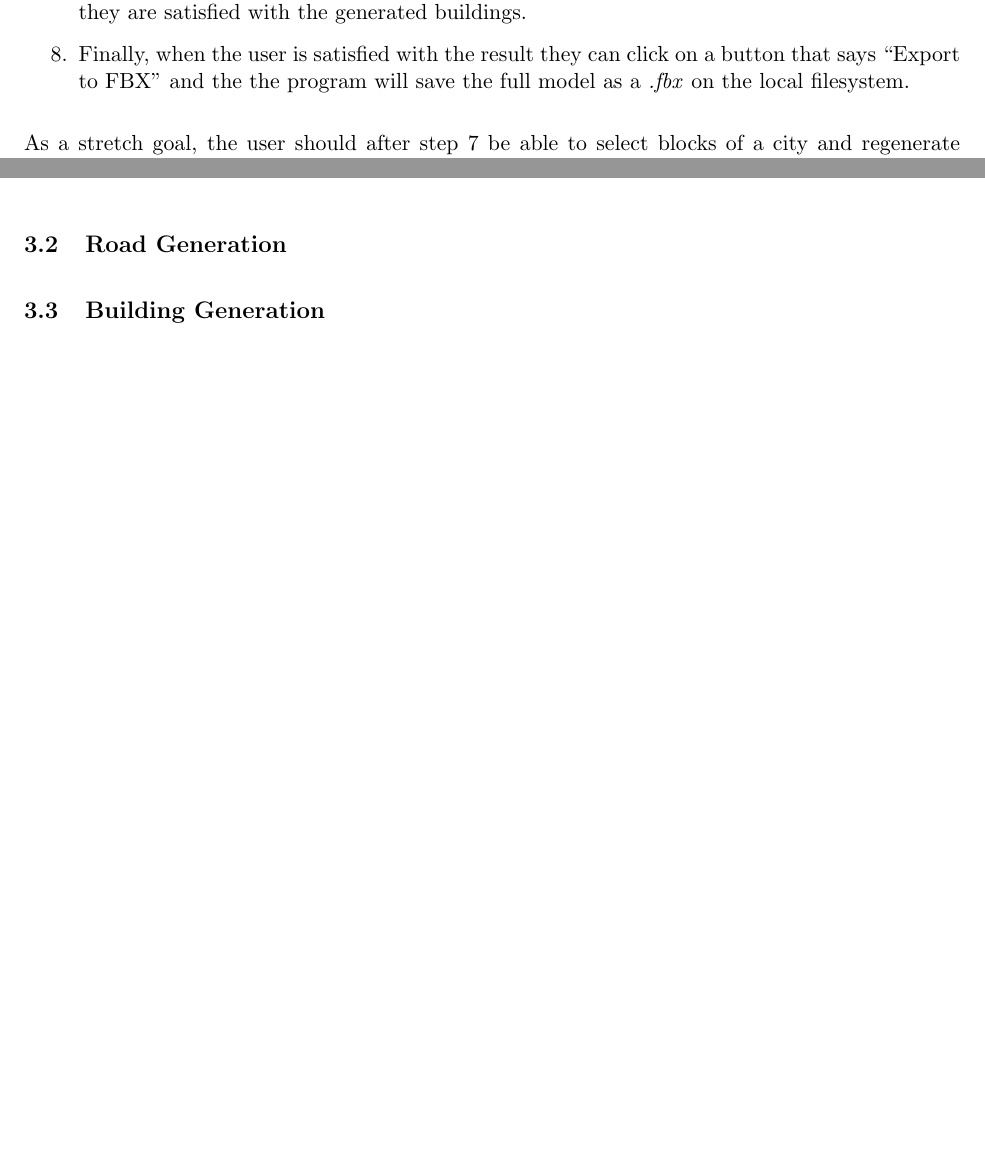
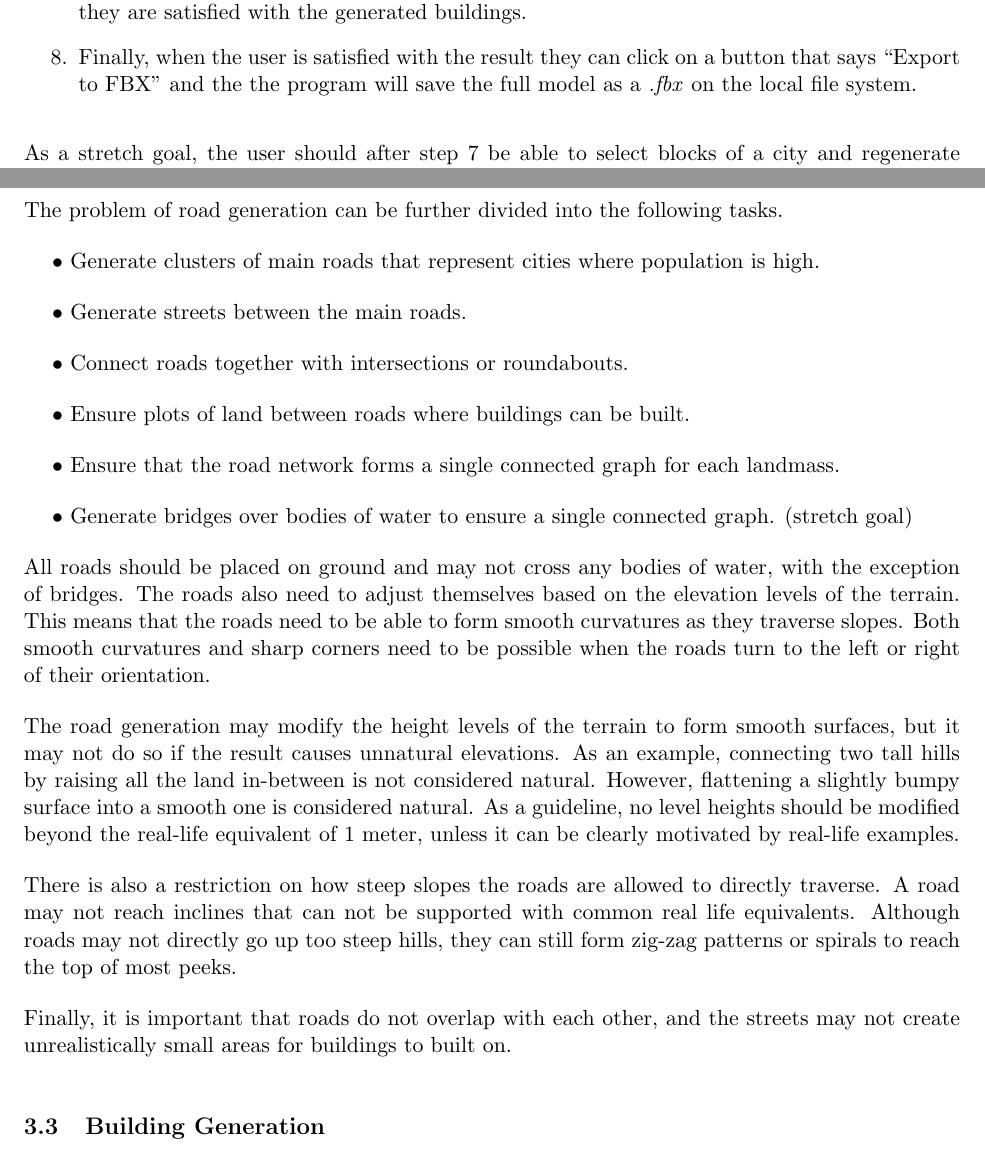
Before and after one commit to DATX02-20-02/Report, a LaTeX document (main.tex, which reads tex/problem.tex, tex/problem/road.tex): two parts of pages 6 and 7 of 10 before the commit and two parts of pages 6 and 8 of 11 after it, joined at a grey line, cut so that both start at the same text, the shorter picture padded with empty space. Compiled offline with pdfLaTeX.

Commit message:
Add road generation subsection

```diff
--- a/tex/problem.tex
+++ b/tex/problem.tex
@@ -74,7 +74,7 @@ The user will interact with the application's Graphical User Interface (GUI) in
     as they like, until they are satisfied with the generated buildings.
   \item Finally, when the user is satisfied with the result they can click on a
     button that says ``Export to FBX'' and the the program will save the full
-    model as a \textit{.fbx} on the local filesystem.
+    model as a \textit{.fbx} on the local file system.
 \end{enumerate}
 
 As a stretch goal, the user should after step 7 be able to select blocks of a
--- a/tex/problem/road.tex
+++ b/tex/problem/road.tex
@@ -1 +1,28 @@
 \subsection{Road Generation}
+
+The problem of road generation can be further divided into the following tasks.
+
+\begin{easylist}
+  @ Generate clusters of main roads that represent cities where population is high.
+  @ Generate streets between the main roads.
+  @ Connect roads together with intersections or roundabouts.
+  @ Ensure plots of land between roads where buildings can be built.
+  @ Ensure that the road network forms a single connected graph for each landmass.
+  @ Generate bridges over bodies of water to ensure a single connected graph. (stretch goal)
+\end{easylist}
+
+All roads should be placed on ground and may not cross any bodies of water, with the exception of bridges.
+The roads also need to adjust themselves based on the elevation levels of the terrain.
+This means that the roads need to be able to form smooth curvatures as they traverse slopes.
+Both smooth curvatures and sharp corners need to be possible when the roads turn to the left or right of their orientation.
+
+The road generation may modify the height levels of the terrain to form smooth surfaces, but it may not do so if the result causes unnatural elevations.
+As an example, connecting two tall hills by raising all the land in-between is not considered natural.
+However, flattening a slightly bumpy surface into a smooth one is considered natural.
+As a guideline, no level heights should be modified beyond the real-life equivalent of 1 meter, unless it can be clearly motivated by real-life examples.
+
+There is also a restriction on how steep slopes the roads are allowed to directly traverse.
+A road may not reach inclines that can not be supported with common real life equivalents.
+Although roads may not directly go up too steep hills, they can still form zig-zag patterns or spirals to reach the top of most peeks.
+
+Finally, it is important that roads do not overlap with each other, and the streets may not create unrealistically small areas for buildings to built on.
```
Also changed, not shown: tex/problem.tex (2 more changed lines).
